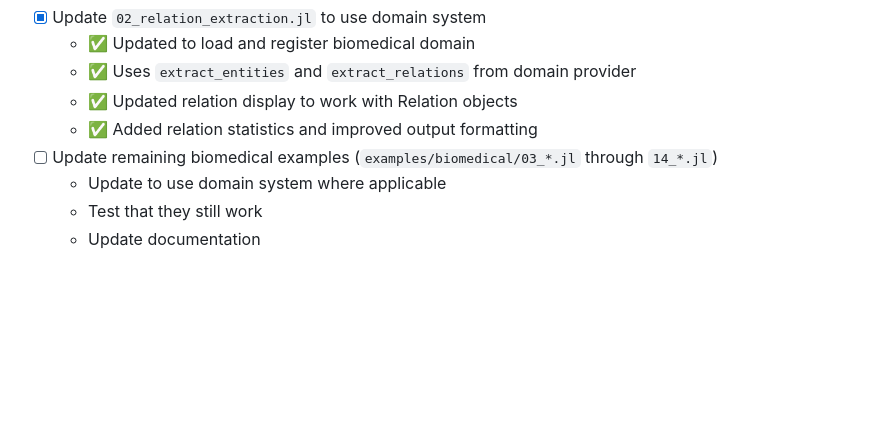
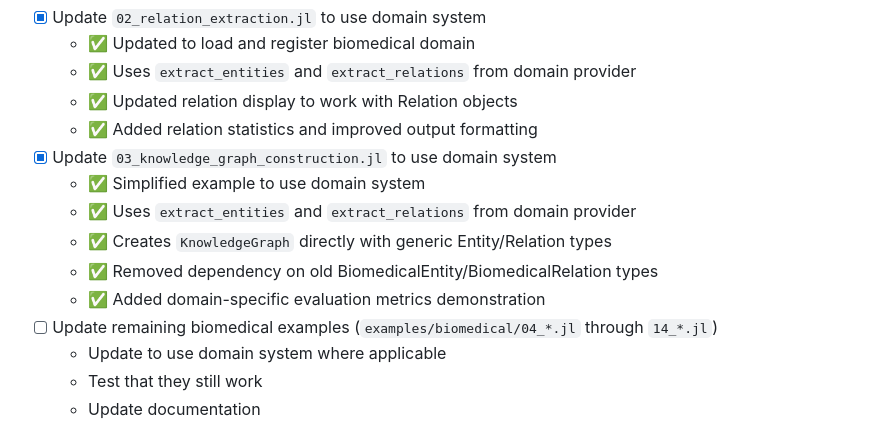
Before and after one commit to AlbaIntelligence/GraphMERT.jl, a Markdown page: NEXT_STEPS.md, the part around the change. GitHub-like rendering; blank space fills up the shorter version.

Commit message:
Update NEXT_STEPS.md: mark 03_knowledge_graph_construction.jl as completed

```diff
--- a/NEXT_STEPS.md
+++ b/NEXT_STEPS.md
@@ -131,7 +131,13 @@
   - ✅ Uses `extract_entities` and `extract_relations` from domain provider
   - ✅ Updated relation display to work with Relation objects
   - ✅ Added relation statistics and improved output formatting
-- [ ] Update remaining biomedical examples (`examples/biomedical/03_*.jl` through `14_*.jl`)
+- [x] Update `03_knowledge_graph_construction.jl` to use domain system
+  - ✅ Simplified example to use domain system
+  - ✅ Uses `extract_entities` and `extract_relations` from domain provider
+  - ✅ Creates `KnowledgeGraph` directly with generic Entity/Relation types
+  - ✅ Removed dependency on old BiomedicalEntity/BiomedicalRelation types
+  - ✅ Added domain-specific evaluation metrics demonstration
+- [ ] Update remaining biomedical examples (`examples/biomedical/04_*.jl` through `14_*.jl`)
   - Update to use domain system where applicable
   - Test that they still work
   - Update documentation
```
